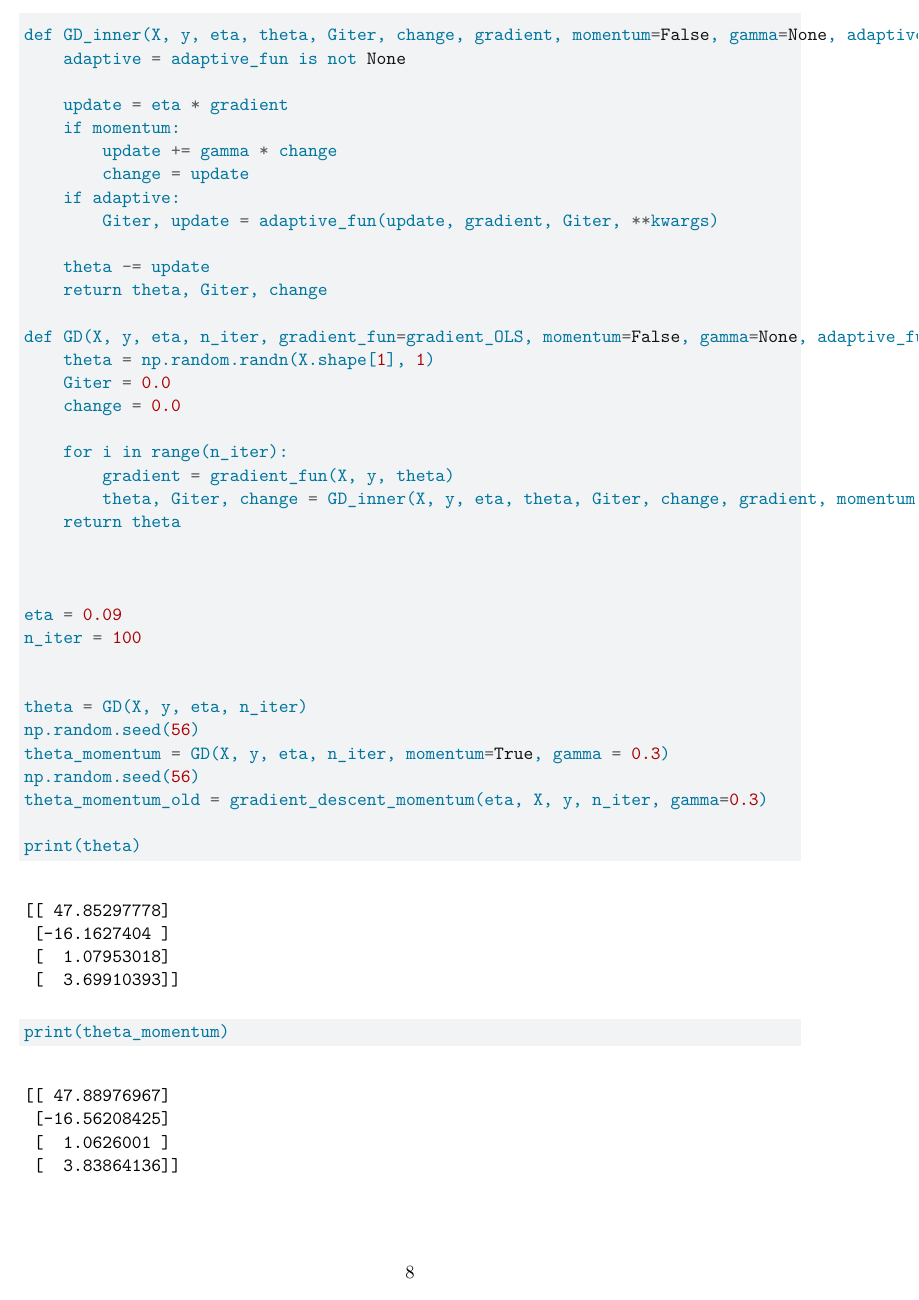
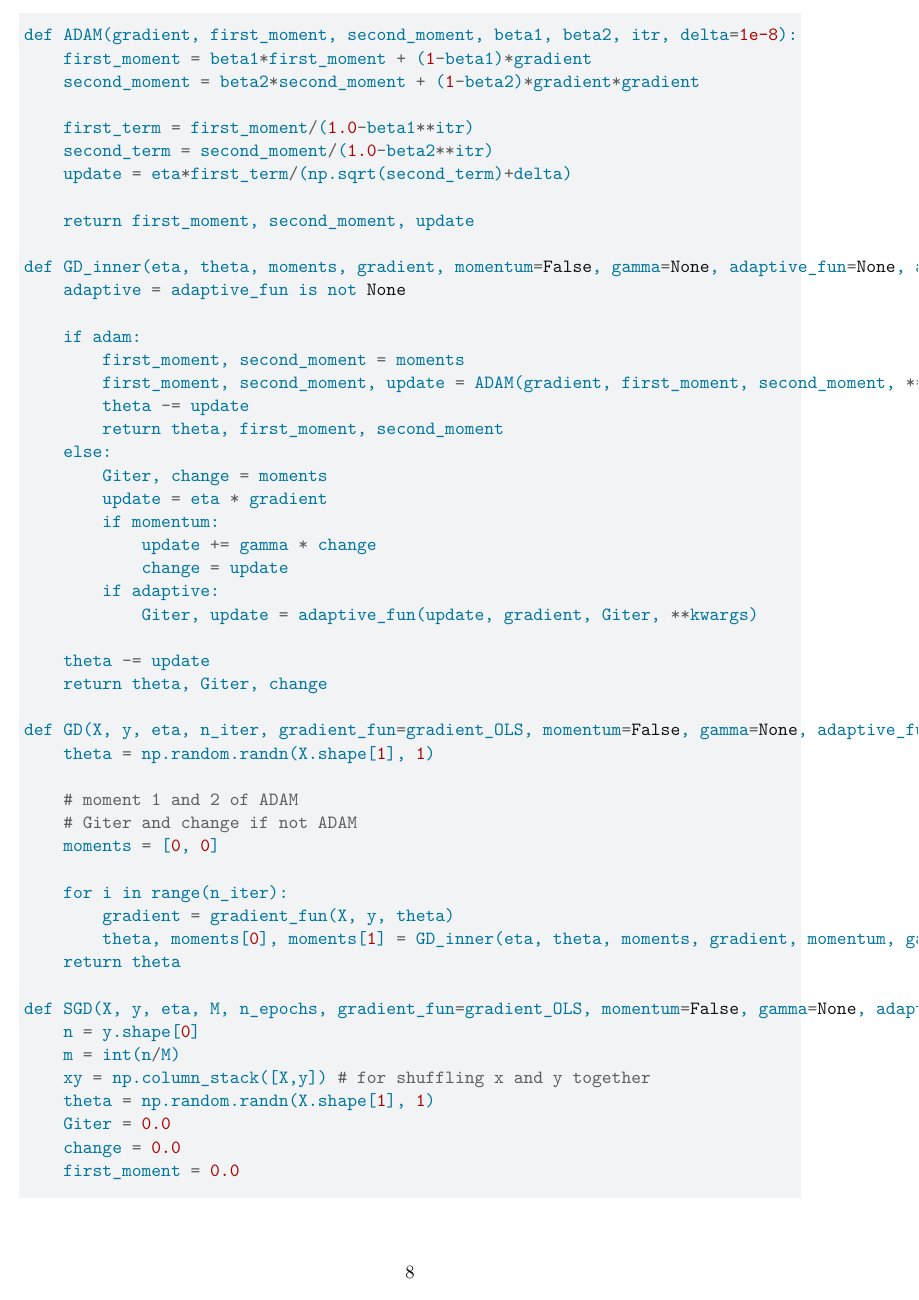
Before and after one commit to evengar/fys-stk4155, a Quarto document (Project2/w41-exercise.qmd): page 8 of 9 before the commit and page 8 of 10 after it. Rendered offline with R 4.5, knitr and Pandoc in place of Quarto, then LaTeX, with nearby package versions; some code elsewhere in the file could not run offline.

Commit message:
implement ADAM in GD (with difficulty)

```diff
--- a/Project2/w41-exercise.qmd
+++ b/Project2/w41-exercise.qmd
@@ -252,20 +252,53 @@ def RMSProp(update_term, gradient, Giter, rho, delta=1e-8):
     update = update_term / (delta+np.sqrt(Giter))
     return Giter, update
 
-def GD_inner(X, y, eta, theta, Giter, change, gradient, momentum=False, gamma=None, adaptive_fun=None, **kwargs):
+def ADAM(gradient, first_moment, second_moment, beta1, beta2, itr, delta=1e-8):
+    first_moment = beta1*first_moment + (1-beta1)*gradient
+    second_moment = beta2*second_moment + (1-beta2)*gradient*gradient
+
+    first_term = first_moment/(1.0-beta1**itr)
+    second_term = second_moment/(1.0-beta2**itr)
+    update = eta*first_term/(np.sqrt(second_term)+delta)
+
+    return first_moment, second_moment, update
+
+def GD_inner(eta, theta, moments, gradient, momentum=False, gamma=None, adaptive_fun=None, adam = False, **kwargs):
     adaptive = adaptive_fun is not None
 
-    update = eta * gradient
-    if momentum:
-        update += gamma * change
-        change = update
-    if adaptive:
-        Giter, update = adaptive_fun(update, gradient, Giter, **kwargs)
+    if adam:
+        first_moment, second_moment = moments
+        first_moment, second_moment, update = ADAM(gradient, first_moment, second_moment, **kwargs)
+        theta -= update
+        return theta, first_moment, second_moment
+    else:
+        Giter, change = moments
+        update = eta * gradient
+        if momentum:
+            update += gamma * change
+            change = update
+        if adaptive:
+            Giter, update = adaptive_fun(update, gradient, Giter, **kwargs)
 
     theta -= update
     return theta, Giter, change
 
-def GD(X, y, eta, n_iter, gradient_fun=gradient_OLS, momentum=False, gamma=None, adaptive_fun=None, **kwargs):
+def GD(X, y, eta, n_iter, gradient_fun=gradient_OLS, momentum=False, gamma=None, adaptive_fun=None, adam=False, **kwargs):
+    theta = np.random.randn(X.shape[1], 1)
+
+    # moment 1 and 2 of ADAM
+    # Giter and change if not ADAM
+    moments = [0, 0]
+
+    for i in range(n_iter):
+        gradient = gradient_fun(X, y, theta)
+        theta, moments[0], moments[1] = GD_inner(eta, theta, moments, gradient, momentum, gamma, adaptive_fun, adam, **kwargs, itr = i+1)
+    return theta
+
+def SGD(X, y, eta, M, n_epochs, gradient_fun=gradient_OLS, momentum=False, gamma=None, adaptive_fun=None, **kwargs):
+    n = y.shape[0]
+    m = int(n/M)
+    xy = np.column_stack([X,y]) # for shuffling x and y together
     theta = np.random.randn(X.shape[1], 1)
     Giter = 0.0
     change = 0.0
+    first_moment = 0.0
@@ -272,4 +306 @@ def GD(X, y, eta, n_iter, gradient_fun=gradient_OLS, momentum=False, gamma=None,
 
-    for i in range(n_iter):
-        gradient = gradient_fun(X, y, theta)
-        theta, Giter, change = GD_inner(X, y, eta, theta, Giter, change, gradient, momentum, gamma, adaptive_fun, **kwargs)
```
Also changed, not shown: Project2/w41-exercise.qmd (40 more changed lines).
